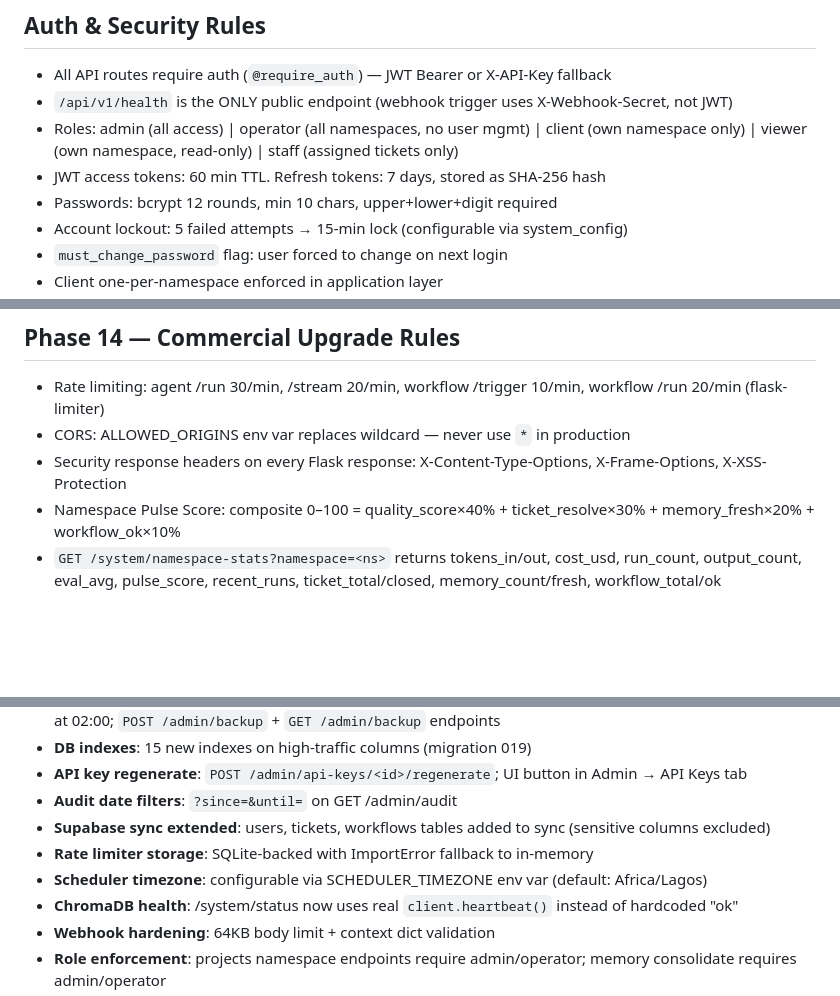
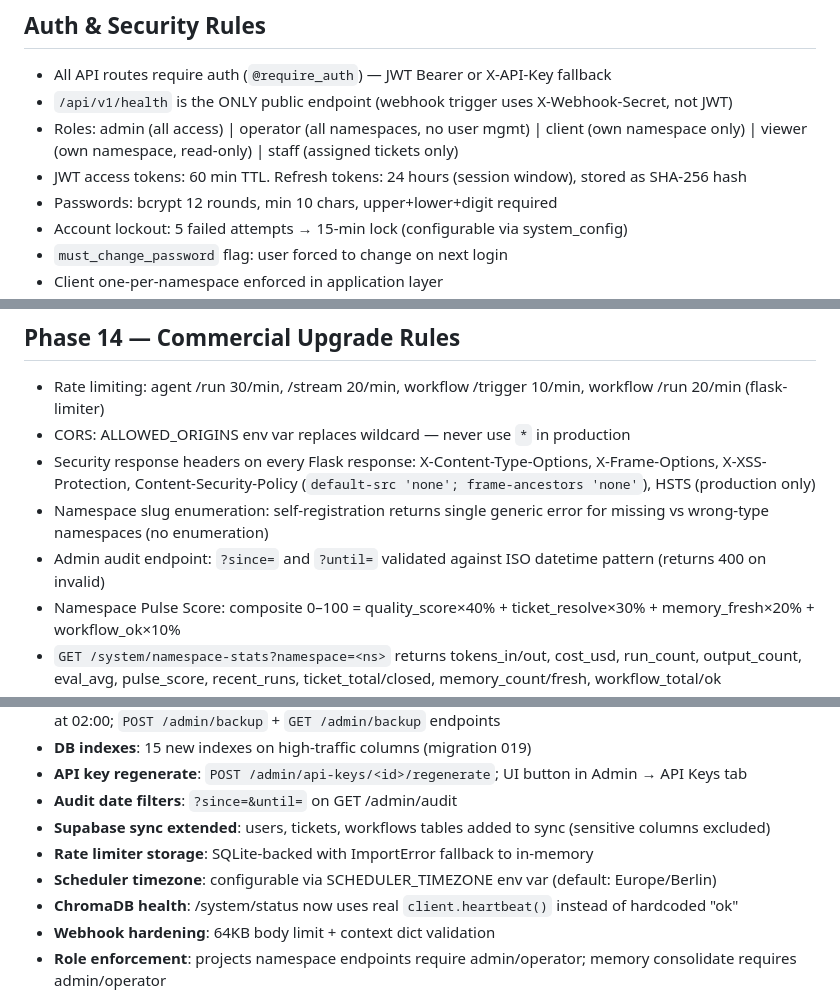
Before and after one commit to Obinwanne1/ClaudeOS, a Markdown page: CLAUDE.md, 3 parts joined by grey strips. Rendered like a GitHub page; blank space fills up the shorter version.

```diff
--- a/CLAUDE.md
+++ b/CLAUDE.md
@@ -92,7 +92,7 @@ Layer 14: Commercial (namespace white-labeling, client usage dashboard, email no
 - All API routes require auth (`@require_auth`) — JWT Bearer or X-API-Key fallback
 - `/api/v1/health` is the ONLY public endpoint (webhook trigger uses X-Webhook-Secret, not JWT)
 - Roles: admin (all access) | operator (all namespaces, no user mgmt) | client (own namespace only) | viewer (own namespace, read-only) | staff (assigned tickets only)
-- JWT access tokens: 60 min TTL. Refresh tokens: 7 days, stored as SHA-256 hash
+- JWT access tokens: 60 min TTL. Refresh tokens: 24 hours (session window), stored as SHA-256 hash
 - Passwords: bcrypt 12 rounds, min 10 chars, upper+lower+digit required
 - Account lockout: 5 failed attempts → 15-min lock (configurable via system_config)
 - `must_change_password` flag: user forced to change on next login
@@ -156,7 +156,9 @@ Layer 14: Commercial (namespace white-labeling, client usage dashboard, email no
 ## Phase 14 — Commercial Upgrade Rules
 - Rate limiting: agent /run 30/min, /stream 20/min, workflow /trigger 10/min, workflow /run 20/min (flask-limiter)
 - CORS: ALLOWED_ORIGINS env var replaces wildcard — never use `*` in production
-- Security response headers on every Flask response: X-Content-Type-Options, X-Frame-Options, X-XSS-Protection
+- Security response headers on every Flask response: X-Content-Type-Options, X-Frame-Options, X-XSS-Protection, Content-Security-Policy (`default-src 'none'; frame-ancestors 'none'`), HSTS (production only)
+- Namespace slug enumeration: self-registration returns single generic error for missing vs wrong-type namespaces (no enumeration)
+- Admin audit endpoint: `?since=` and `?until=` validated against ISO datetime pattern (returns 400 on invalid)
 - Namespace Pulse Score: composite 0–100 = quality_score×40% + ticket_resolve×30% + memory_fresh×20% + workflow_ok×10%
 - `GET /system/namespace-stats?namespace=<ns>` returns tokens_in/out, cost_usd, run_count, output_count, eval_avg, pulse_score, recent_runs, ticket_total/closed, memory_count/fresh, workflow_total/ok
 - `_ns_brand_css()` in brand.py: injects namespace color/accent into CSS custom properties when client/viewer is logged in
@@ -260,7 +270,7 @@ python scripts/seed_client_schema.py --namespace <client-slug>   # optional: pre
 - **Audit date filters**: `?since=&until=` on GET /admin/audit
 - **Supabase sync extended**: users, tickets, workflows tables added to sync (sensitive columns excluded)
 - **Rate limiter storage**: SQLite-backed with ImportError fallback to in-memory
-- **Scheduler timezone**: configurable via SCHEDULER_TIMEZONE env var (default: Africa/Lagos)
+- **Scheduler timezone**: configurable via SCHEDULER_TIMEZONE env var (default: Europe/Berlin)
 - **ChromaDB health**: /system/status now uses real `client.heartbeat()` instead of hardcoded "ok"
 - **Webhook hardening**: 64KB body limit + context dict validation
 - **Role enforcement**: projects namespace endpoints require admin/operator; memory consolidate requires admin/operator
```
Also changed, not shown: other parts of CLAUDE.md (+15 -3 lines).
